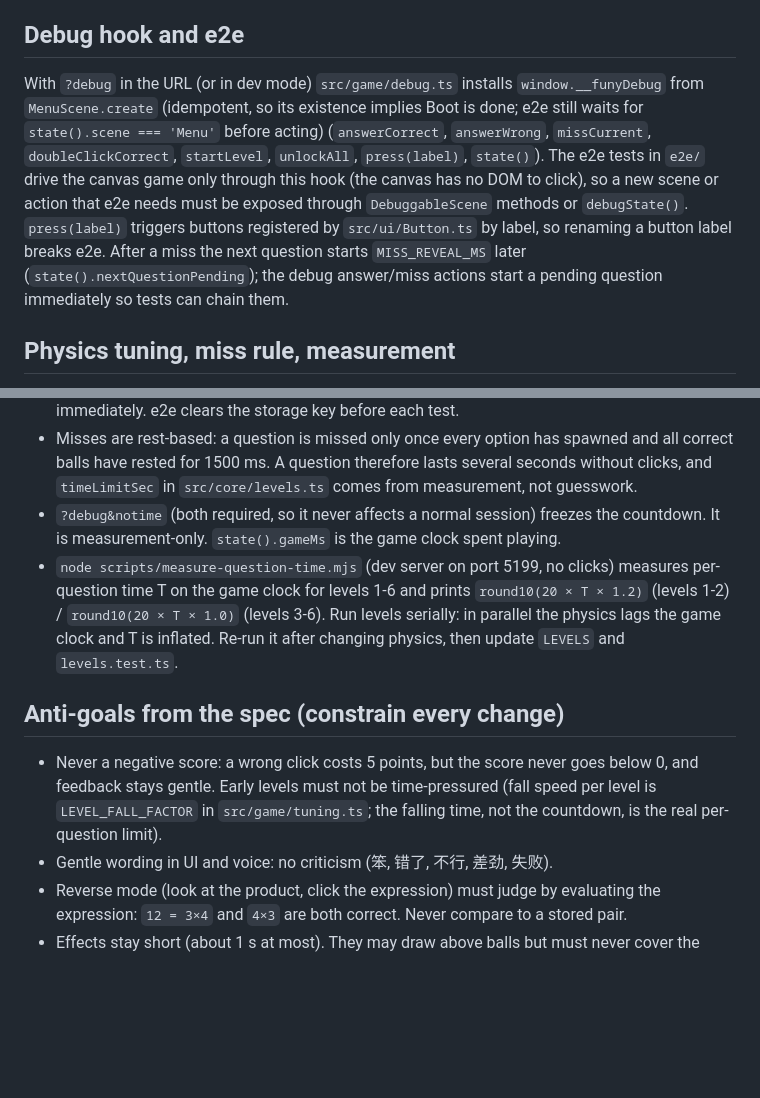
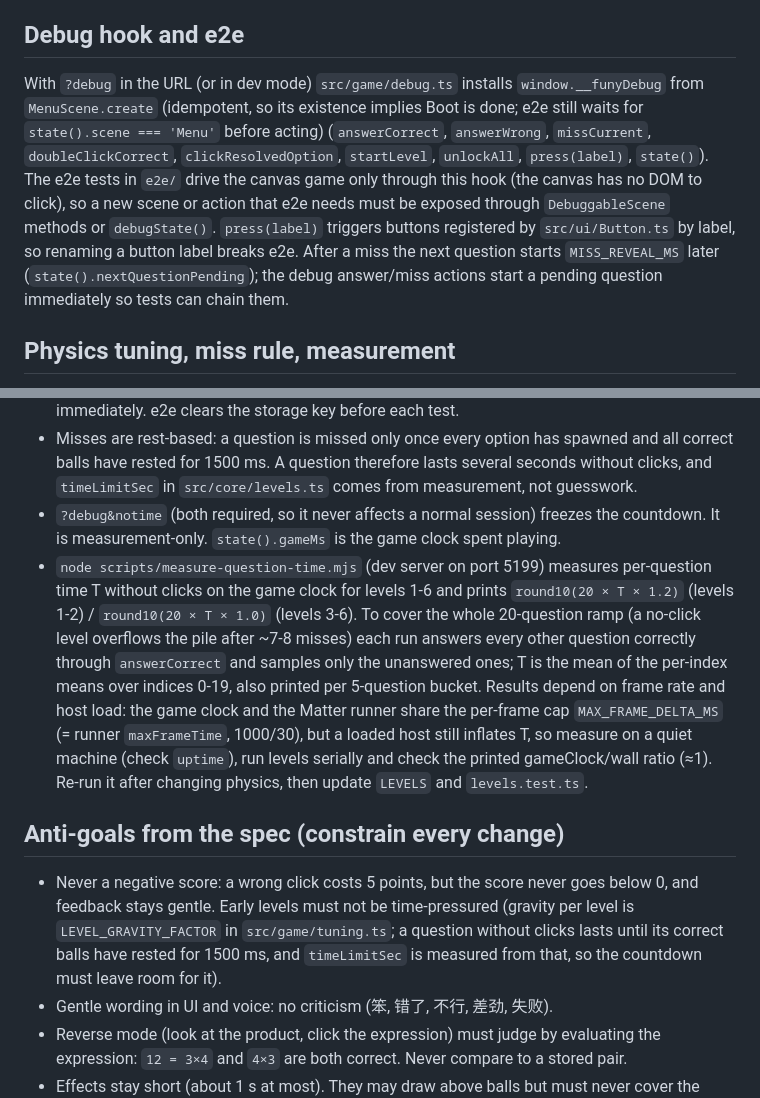
Before and after one commit to supermanbin/study-game, a Markdown page: CLAUDE.md, 2 parts joined by grey strips. GitHub-like rendering; blank space fills up the shorter version.

Commit message:
docs: rest-based miss wording, debug actions, measurement caveats, 3 peg rows
Co-Authored-By: Claude Opus 5.5 <noreply@anthropic.com>

```diff
--- a/CLAUDE.md
+++ b/CLAUDE.md
@@ -29,7 +29,7 @@ node scripts/tts/generate.mjs [--force]              # regenerate voice mp3s
 
 ## Debug hook and e2e
 
-With `?debug` in the URL (or in dev mode) `src/game/debug.ts` installs `window.__funyDebug` from `MenuScene.create` (idempotent, so its existence implies Boot is done; e2e still waits for `state().scene === 'Menu'` before acting) (`answerCorrect`, `answerWrong`, `missCurrent`, `doubleClickCorrect`, `startLevel`, `unlockAll`, `press(label)`, `state()`). The e2e tests in `e2e/` drive the canvas game only through this hook (the canvas has no DOM to click), so a new scene or action that e2e needs must be exposed through `DebuggableScene` methods or `debugState()`. `press(label)` triggers buttons registered by `src/ui/Button.ts` by label, so renaming a button label breaks e2e. After a miss the next question starts `MISS_REVEAL_MS` later (`state().nextQuestionPending`); the debug answer/miss actions start a pending question immediately so tests can chain them.
+With `?debug` in the URL (or in dev mode) `src/game/debug.ts` installs `window.__funyDebug` from `MenuScene.create` (idempotent, so its existence implies Boot is done; e2e still waits for `state().scene === 'Menu'` before acting) (`answerCorrect`, `answerWrong`, `missCurrent`, `doubleClickCorrect`, `clickResolvedOption`, `startLevel`, `unlockAll`, `press(label)`, `state()`). The e2e tests in `e2e/` drive the canvas game only through this hook (the canvas has no DOM to click), so a new scene or action that e2e needs must be exposed through `DebuggableScene` methods or `debugState()`. `press(label)` triggers buttons registered by `src/ui/Button.ts` by label, so renaming a button label breaks e2e. After a miss the next question starts `MISS_REVEAL_MS` later (`state().nextQuestionPending`); the debug answer/miss actions start a pending question immediately so tests can chain them.
 
 ## Physics tuning, miss rule, measurement
 
@@ -37,11 +37,11 @@ With `?debug` in the URL (or in dev mode) `src/game/debug.ts` installs `window._
 - `src/game/TuningPanel.ts` (`mountTuningPanel`, called from `src/main.ts`) shows a `#tuning-panel` below the canvas only when `location.search` includes `debug` (not in plain dev mode). It has 重力/弹性/空气阻力/弹珠钉/出场方式 and 「恢复默认」; every change is saved immediately. e2e clears the storage key before each test.
 - Misses are rest-based: a question is missed only once every option has spawned and all correct balls have rested for 1500 ms. A question therefore lasts several seconds without clicks, and `timeLimitSec` in `src/core/levels.ts` comes from measurement, not guesswork.
 - `?debug&notime` (both required, so it never affects a normal session) freezes the countdown. It is measurement-only. `state().gameMs` is the game clock spent playing.
-- `node scripts/measure-question-time.mjs` (dev server on port 5199, no clicks) measures per-question time T on the game clock for levels 1-6 and prints `round10(20 × T × 1.2)` (levels 1-2) / `round10(20 × T × 1.0)` (levels 3-6). Run levels serially: in parallel the physics lags the game clock and T is inflated. Re-run it after changing physics, then update `LEVELS` and `levels.test.ts`.
+- `node scripts/measure-question-time.mjs` (dev server on port 5199) measures per-question time T without clicks on the game clock for levels 1-6 and prints `round10(20 × T × 1.2)` (levels 1-2) / `round10(20 × T × 1.0)` (levels 3-6). To cover the whole 20-question ramp (a no-click level overflows the pile after ~7-8 misses) each run answers every other question correctly through `answerCorrect` and samples only the unanswered ones; T is the mean of the per-index means over indices 0-19, also printed per 5-question bucket. Results depend on frame rate and host load: the game clock and the Matter runner share the per-frame cap `MAX_FRAME_DELTA_MS` (= runner `maxFrameTime`, 1000/30), but a loaded host still inflates T, so measure on a quiet machine (check `uptime`), run levels serially and check the printed gameClock/wall ratio (≈1). Re-run it after changing physics, then update `LEVELS` and `levels.test.ts`.
 
 ## Anti-goals from the spec (constrain every change)
 
-- Never a negative score: a wrong click costs 5 points, but the score never goes below 0, and feedback stays gentle. Early levels must not be time-pressured (fall speed per level is `LEVEL_FALL_FACTOR` in `src/game/tuning.ts`; the falling time, not the countdown, is the real per-question limit).
+- Never a negative score: a wrong click costs 5 points, but the score never goes below 0, and feedback stays gentle. Early levels must not be time-pressured (gravity per level is `LEVEL_GRAVITY_FACTOR` in `src/game/tuning.ts`; a question without clicks lasts until its correct balls have rested for 1500 ms, and `timeLimitSec` is measured from that, so the countdown must leave room for it).
 - Gentle wording in UI and voice: no criticism (笨, 错了, 不行, 差劲, 失败).
 - Reverse mode (look at the product, click the expression) must judge by evaluating the expression: `12 = 3×4` and `4×3` are both correct. Never compare to a stored pair.
 - Effects stay short (about 1 s at most). They may draw above balls but must never cover the question band or the HUD (depth below 50).
```
Also changed, not shown: 1 other file.
